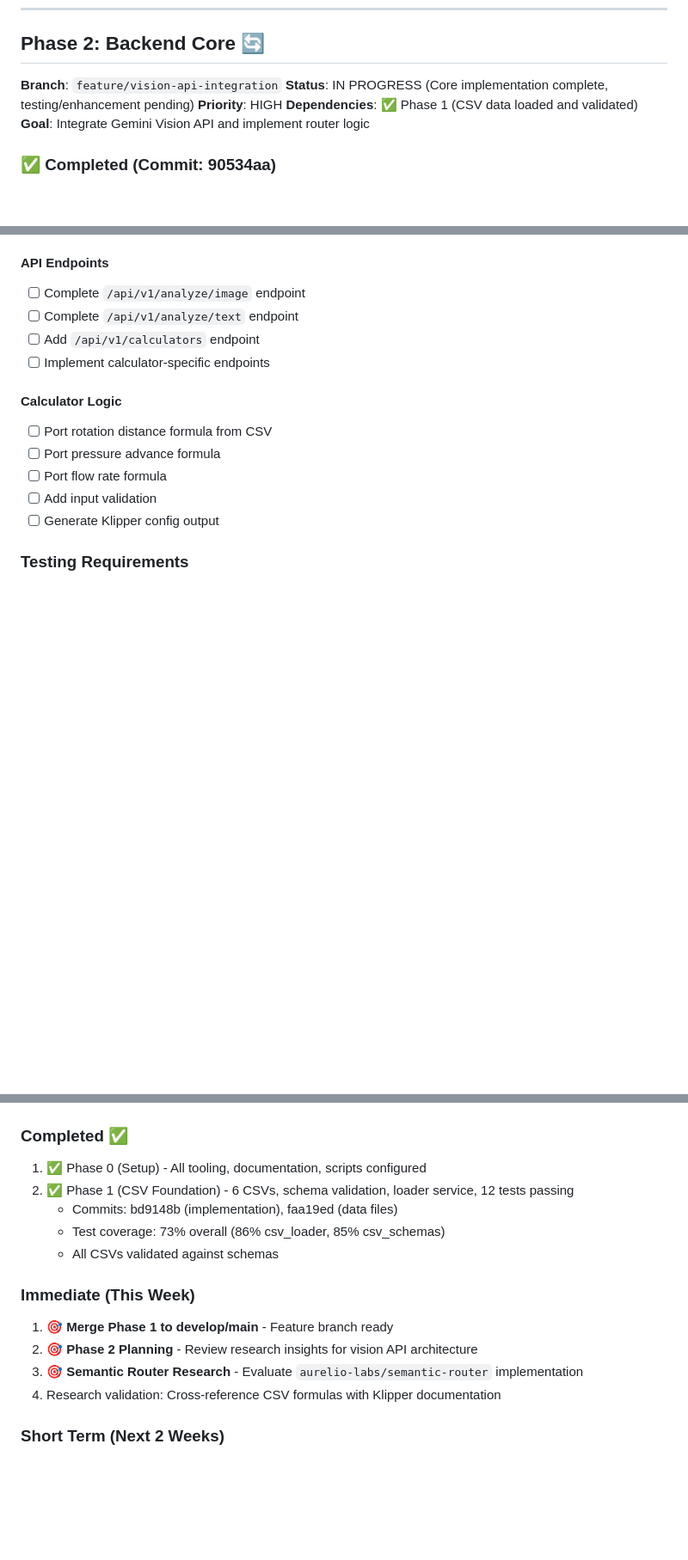
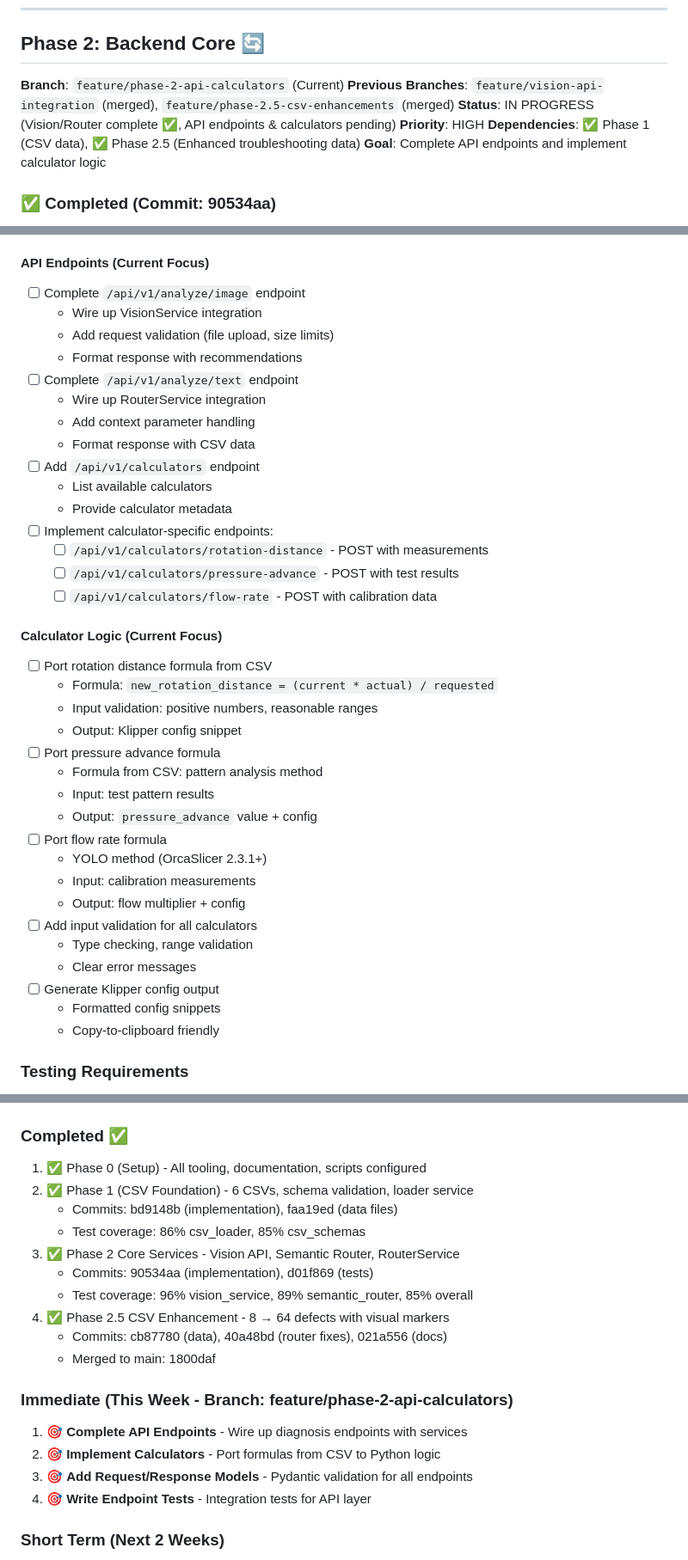
Before and after one commit to minimal3dp/m3dp-uip, a Markdown page: TODO.md, 3 parts joined by grey strips. Shown at 86% size. GitHub-like rendering; blank space fills up the shorter version.

Commit message:
docs: Update TODO.md for Phase 2 API endpoints & calculators
- Updated branch status: feature/phase-2-api-calculators (current)
- Documented completed phases: 0, 1, 2 core, 2.5 enhancement
- Set immediate priorities: API endpoints and calculator logic
- Added detailed task breakdown for current phase

```diff
--- a/TODO.md
+++ b/TODO.md
@@ -177,11 +177,12 @@ Development roadmap organized by feature branches. The `main` branch contains on
 
 ## Phase 2: Backend Core 🔄
 
-**Branch**: `feature/vision-api-integration`
-**Status**: IN PROGRESS (Core implementation complete, testing/enhancement pending)
+**Branch**: `feature/phase-2-api-calculators` (Current)
+**Previous Branches**: `feature/vision-api-integration` (merged), `feature/phase-2.5-csv-enhancements` (merged)
+**Status**: IN PROGRESS (Vision/Router complete ✅, API endpoints & calculators pending)
 **Priority**: HIGH
-**Dependencies**: ✅ Phase 1 (CSV data loaded and validated)
-**Goal**: Integrate Gemini Vision API and implement router logic
+**Dependencies**: ✅ Phase 1 (CSV data), ✅ Phase 2.5 (Enhanced troubleshooting data)
+**Goal**: Complete API endpoints and implement calculator logic
 
 ### ✅ Completed (Commit: 90534aa)
 - [x] Install semantic-router library (36 packages)
@@ -295,18 +296,42 @@ Development roadmap organized by feature branches. The `main` branch contains on
 - [ ] Benchmark vision API accuracy against known classifications
 - [ ] Fine-tune system prompt based on misclassifications
 
-#### API Endpoints
+#### API Endpoints (Current Focus)
 - [ ] Complete `/api/v1/analyze/image` endpoint
+  - Wire up VisionService integration
+  - Add request validation (file upload, size limits)
+  - Format response with recommendations
 - [ ] Complete `/api/v1/analyze/text` endpoint
+  - Wire up RouterService integration
+  - Add context parameter handling
+  - Format response with CSV data
 - [ ] Add `/api/v1/calculators` endpoint
-- [ ] Implement calculator-specific endpoints
+  - List available calculators
+  - Provide calculator metadata
+- [ ] Implement calculator-specific endpoints:
+  - [ ] `/api/v1/calculators/rotation-distance` - POST with measurements
+  - [ ] `/api/v1/calculators/pressure-advance` - POST with test results
+  - [ ] `/api/v1/calculators/flow-rate` - POST with calibration data
 
-#### Calculator Logic
+#### Calculator Logic (Current Focus)
 - [ ] Port rotation distance formula from CSV
+  - Formula: `new_rotation_distance = (current * actual) / requested`
+  - Input validation: positive numbers, reasonable ranges
+  - Output: Klipper config snippet
 - [ ] Port pressure advance formula
+  - Formula from CSV: pattern analysis method
+  - Input: test pattern results
+  - Output: `pressure_advance` value + config
 - [ ] Port flow rate formula
-- [ ] Add input validation
+  - YOLO method (OrcaSlicer 2.3.1+)
+  - Input: calibration measurements
+  - Output: flow multiplier + config
+- [ ] Add input validation for all calculators
+  - Type checking, range validation
+  - Clear error messages
 - [ ] Generate Klipper config output
+  - Formatted config snippets
+  - Copy-to-clipboard friendly
 
 ### Testing Requirements
 
@@ -788,16 +813,21 @@ git push -u origin feature/your-feature-name
 
 ### Completed ✅
 1. ✅ Phase 0 (Setup) - All tooling, documentation, scripts configured
-2. ✅ Phase 1 (CSV Foundation) - 6 CSVs, schema validation, loader service, 12 tests passing
+2. ✅ Phase 1 (CSV Foundation) - 6 CSVs, schema validation, loader service
    - Commits: bd9148b (implementation), faa19ed (data files)
-   - Test coverage: 73% overall (86% csv_loader, 85% csv_schemas)
-   - All CSVs validated against schemas
+   - Test coverage: 86% csv_loader, 85% csv_schemas
+3. ✅ Phase 2 Core Services - Vision API, Semantic Router, RouterService
+   - Commits: 90534aa (implementation), d01f869 (tests)
+   - Test coverage: 96% vision_service, 89% semantic_router, 85% overall
+4. ✅ Phase 2.5 CSV Enhancement - 8 → 64 defects with visual markers
+   - Commits: cb87780 (data), 40a48bd (router fixes), 021a556 (docs)
+   - Merged to main: 1800daf
 
-### Immediate (This Week)
-1. 🎯 **Merge Phase 1 to develop/main** - Feature branch ready
-2. 🎯 **Phase 2 Planning** - Review research insights for vision API architecture
-3. 🎯 **Semantic Router Research** - Evaluate `aurelio-labs/semantic-router` implementation
-4. Research validation: Cross-reference CSV formulas with Klipper documentation
+### Immediate (This Week - Branch: feature/phase-2-api-calculators)
+1. 🎯 **Complete API Endpoints** - Wire up diagnosis endpoints with services
+2. 🎯 **Implement Calculators** - Port formulas from CSV to Python logic
+3. 🎯 **Add Request/Response Models** - Pydantic validation for all endpoints
+4. 🎯 **Write Endpoint Tests** - Integration tests for API layer
 
 ### Short Term (Next 2 Weeks)
 1. Start Phase 2 (Vision API Integration)
```
